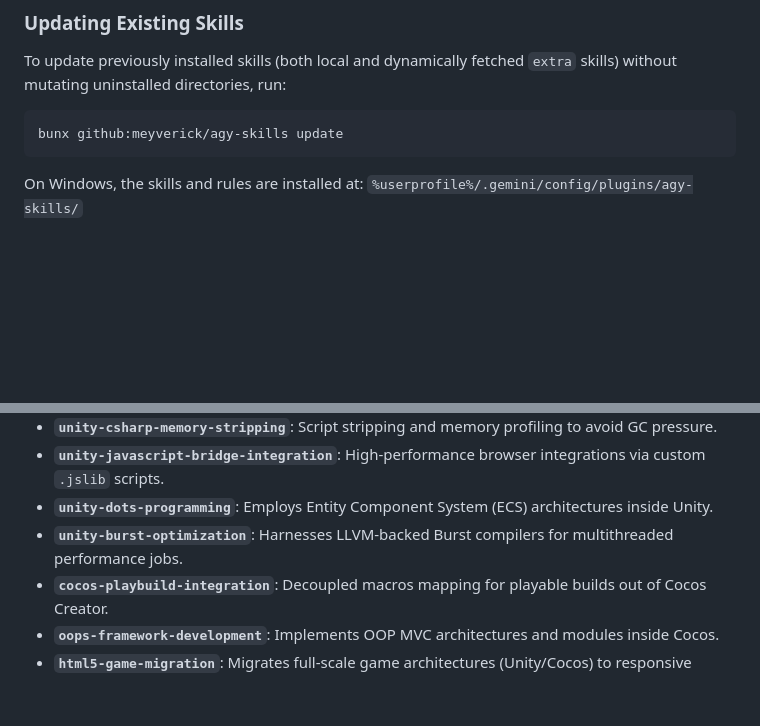
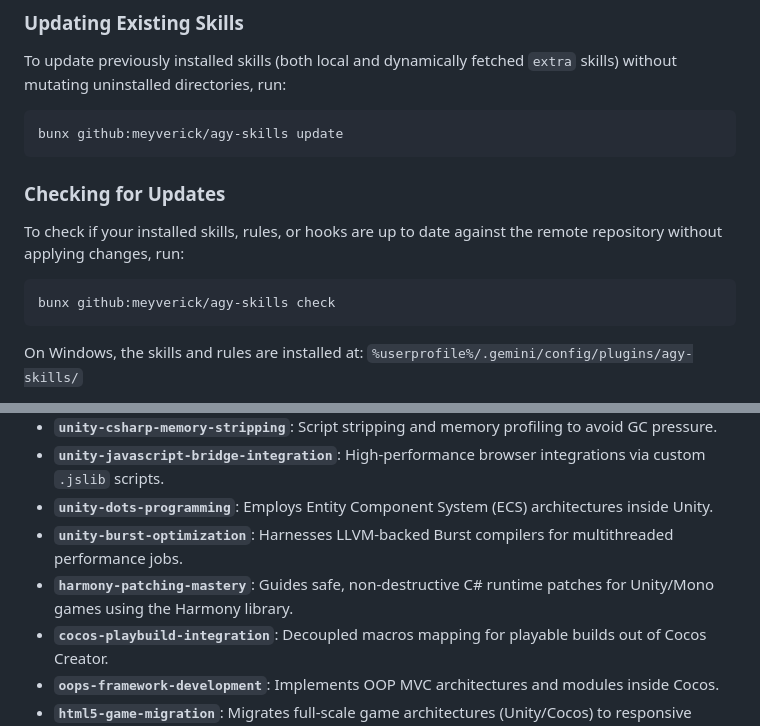
Before and after one commit to meyverick/agy-skills, a Markdown page: README.md, 2 parts joined by grey strips. GitHub-like rendering; blank space fills up the shorter version.

Commit message:
docs: document check command and add harmony-patching-mastery in README

````diff
--- a/README.md
+++ b/README.md
@@ -28,6 +28,14 @@ To update previously installed skills (both local and dynamically fetched `extra
 
 ```bash
 bunx github:meyverick/agy-skills update
+```
+
+### Checking for Updates
+
+To check if your installed skills, rules, or hooks are up to date against the remote repository without applying changes, run:
+
+```bash
+bunx github:meyverick/agy-skills check
 ```
 
 On Windows, the skills and rules are installed at:
@@ -79,6 +87,7 @@ This plugin provides 41 highly cohesive, validated skills complying with the Age
 - **`unity-javascript-bridge-integration`**: High-performance browser integrations via custom `.jslib` scripts.
 - **`unity-dots-programming`**: Employs Entity Component System (ECS) architectures inside Unity.
 - **`unity-burst-optimization`**: Harnesses LLVM-backed Burst compilers for multithreaded performance jobs.
+- **`harmony-patching-mastery`**: Guides safe, non-destructive C# runtime patches for Unity/Mono games using the Harmony library.
 - **`cocos-playbuild-integration`**: Decoupled macros mapping for playable builds out of Cocos Creator.
 - **`oops-framework-development`**: Implements OOP MVC architectures and modules inside Cocos.
 - **`html5-game-migration`**: Migrates full-scale game architectures (Unity/Cocos) to responsive HTML5 engines.
````
